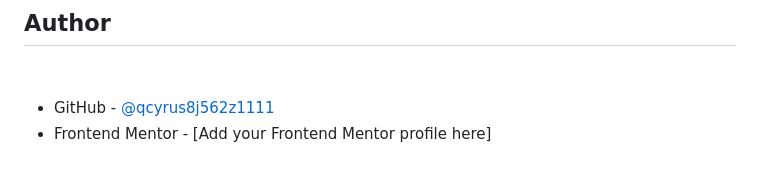
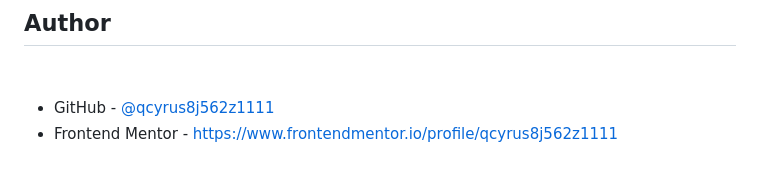
Before and after one commit to qcyrus8j562z1111/testimonials-grid-section, a Markdown page: README.md, the part around the change. Drawn GitHub-style.

Commit message:
Update Frontend Mentor profile link in README

```diff
--- a/README.md
+++ b/README.md
@@ -161,4 +161,4 @@ AI was most useful when it explained why something worked or failed instead of s
 ## Author
 
 - GitHub - [@qcyrus8j562z1111](https://github.com/qcyrus8j562z1111)
-- Frontend Mentor - [Add your Frontend Mentor profile here]
+- Frontend Mentor - https://www.frontendmentor.io/profile/qcyrus8j562z1111
```
